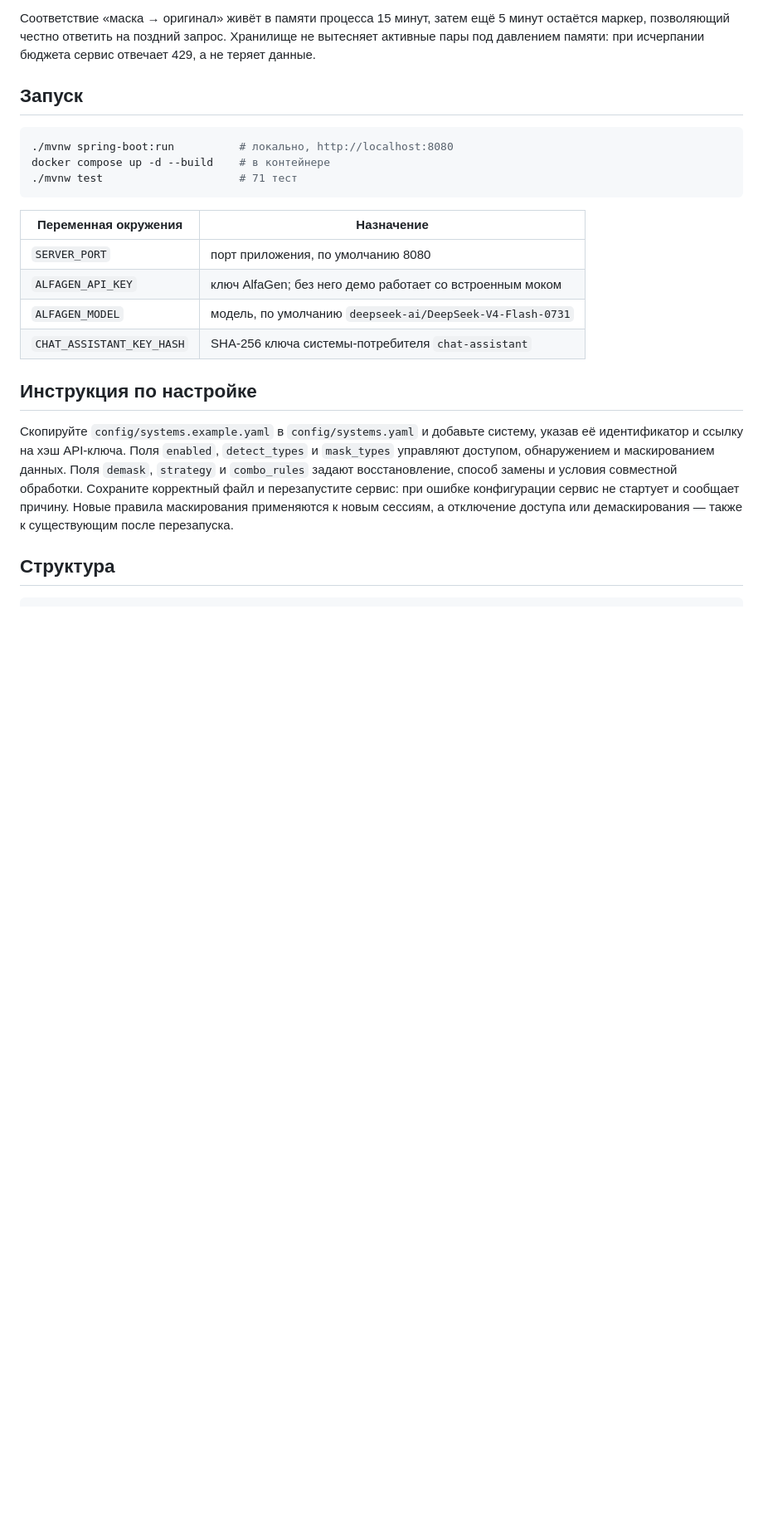
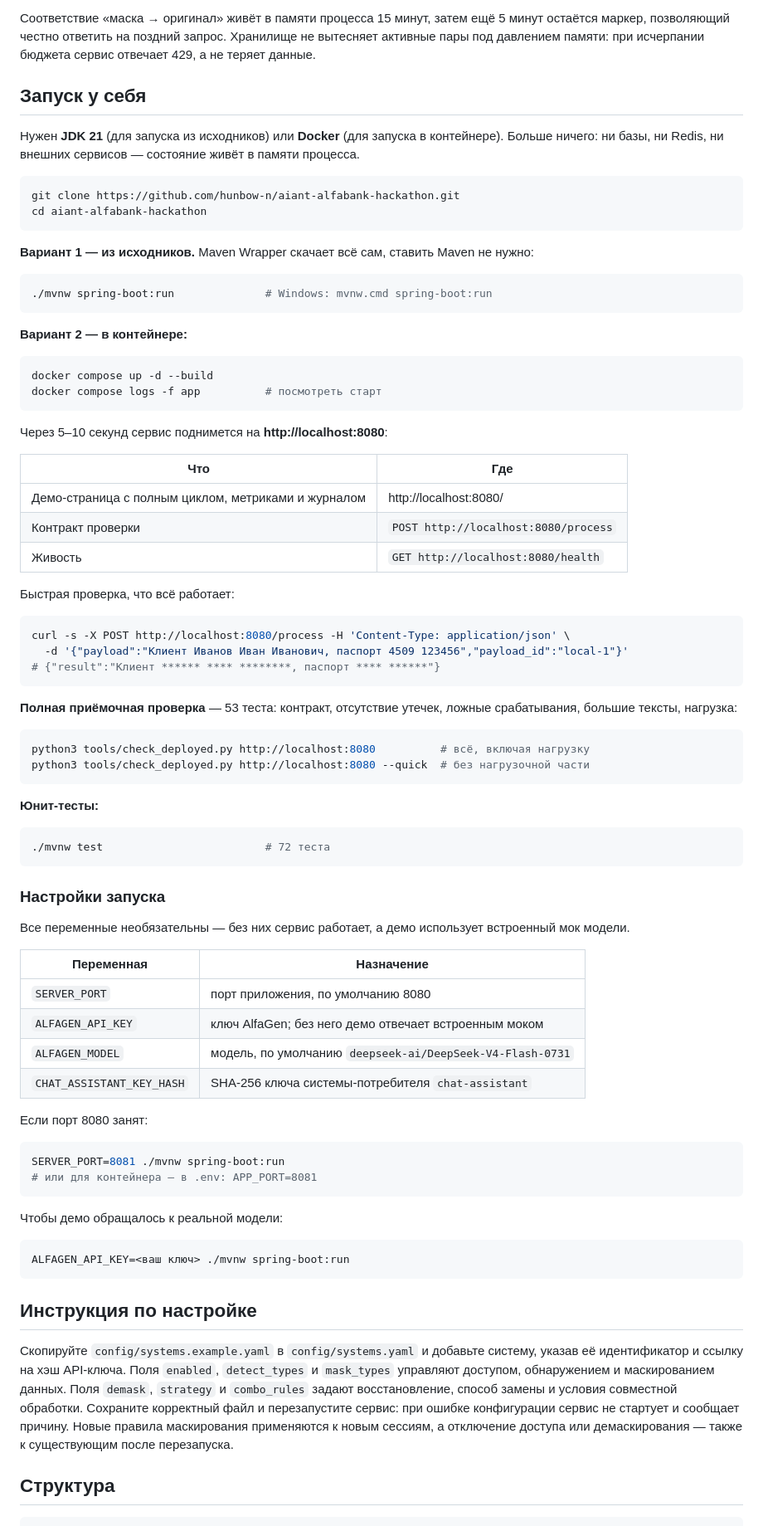
Before and after one commit to hunbow-n/aiant-alfabank-hackathon, a Markdown page: README.md, the part around one of its changes. Shown at 83% size. GitHub-like rendering; blank space fills up the shorter version.

````diff
--- a/README.md
+++ b/README.md
@@ -143,20 +153,82 @@ op=MASK payloadIdHash=20bc1a6e7846b847 len=48 types={PERSON=1, PASSPORT=1} laten
 маркер, позволяющий честно ответить на поздний запрос. Хранилище не вытесняет активные пары под
 давлением памяти: при исчерпании бюджета сервис отвечает 429, а не теряет данные.
 
-## Запуск
+## Запуск у себя
+
+Нужен **JDK 21** (для запуска из исходников) или **Docker** (для запуска в контейнере). Больше
+ничего: ни базы, ни Redis, ни внешних сервисов — состояние живёт в памяти процесса.
 
 ```bash
-./mvnw spring-boot:run          # локально, http://localhost:8080
-docker compose up -d --build    # в контейнере
-./mvnw test                     # 71 тест
+git clone https://github.com/hunbow-n/aiant-alfabank-hackathon.git
+cd aiant-alfabank-hackathon
 ```
 
-| Переменная окружения | Назначение |
+**Вариант 1 — из исходников.** Maven Wrapper скачает всё сам, ставить Maven не нужно:
+
+```bash
+./mvnw spring-boot:run              # Windows: mvnw.cmd spring-boot:run
+```
+
+**Вариант 2 — в контейнере:**
+
+```bash
+docker compose up -d --build
+docker compose logs -f app          # посмотреть старт
+```
+
+Через 5–10 секунд сервис поднимется на **http://localhost:8080**:
+
+| Что | Где |
+|---|---|
+| Демо-страница с полным циклом, метриками и журналом | http://localhost:8080/ |
+| Контракт проверки | `POST http://localhost:8080/process` |
+| Живость | `GET http://localhost:8080/health` |
+
+Быстрая проверка, что всё работает:
+
+```bash
+curl -s -X POST http://localhost:8080/process -H 'Content-Type: application/json' \
+  -d '{"payload":"Клиент Иванов Иван Иванович, паспорт 4509 123456","payload_id":"local-1"}'
+# {"result":"Клиент ****** **** ********, паспорт **** ******"}
+```
+
+**Полная приёмочная проверка** — 53 теста: контракт, отсутствие утечек, ложные срабатывания,
+большие тексты, нагрузка:
+
+```bash
+python3 tools/check_deployed.py http://localhost:8080          # всё, включая нагрузку
+python3 tools/check_deployed.py http://localhost:8080 --quick  # без нагрузочной части
+```
+
+**Юнит-тесты:**
+
+```bash
+./mvnw test                         # 72 теста
+```
+
+### Настройки запуска
+
+Все переменные необязательны — без них сервис работает, а демо использует встроенный мок модели.
+
+| Переменная | Назначение |
 |---|---|
 | `SERVER_PORT` | порт приложения, по умолчанию 8080 |
-| `ALFAGEN_API_KEY` | ключ AlfaGen; без него демо работает со встроенным моком |
+| `ALFAGEN_API_KEY` | ключ AlfaGen; без него демо отвечает встроенным моком |
 | `ALFAGEN_MODEL` | модель, по умолчанию `deepseek-ai/DeepSeek-V4-Flash-0731` |
 | `CHAT_ASSISTANT_KEY_HASH` | SHA-256 ключа системы-потребителя `chat-assistant` |
+
+Если порт 8080 занят:
+
+```bash
+SERVER_PORT=8081 ./mvnw spring-boot:run
+# или для контейнера — в .env: APP_PORT=8081
+```
+
+Чтобы демо обращалось к реальной модели:
+
+```bash
+ALFAGEN_API_KEY=<ваш ключ> ./mvnw spring-boot:run
+```
 
 ## Инструкция по настройке
 
````
Also changed, not shown: other parts of README.md (+11 -1 lines).
